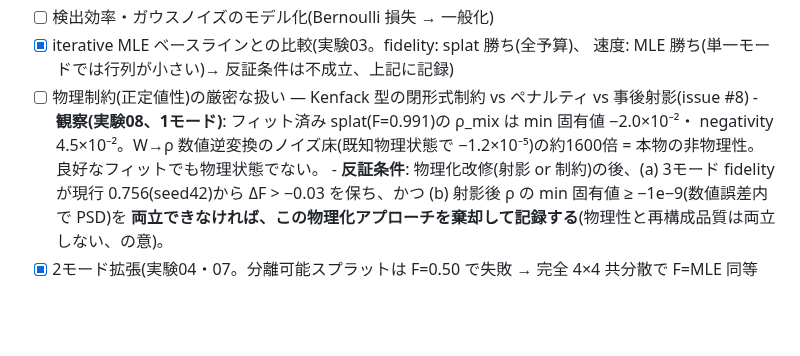
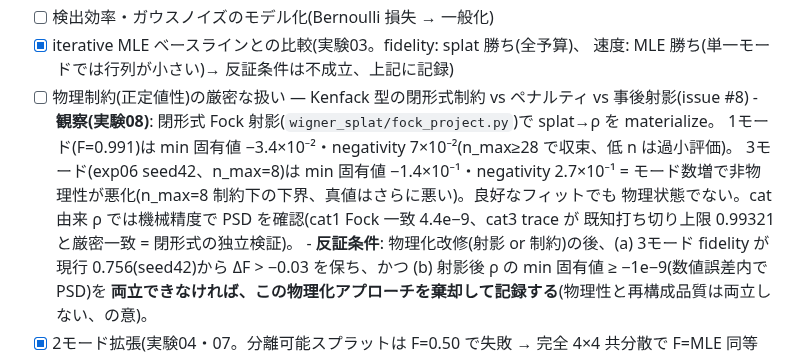
Before and after one commit to orangewk/wigner-splat, a Markdown page: README.md, the part around the change. GitHub-like rendering; blank space fills up the shorter version.

Commit message:
docs(readme): 実験08 観察値を検証済み閉形式の数値へ更新
- 旧 grid 診断値(min_eig -2.0e-2)を閉形式 Fock 射影の値へ差し替え
- 1モード収束値 min_eig -3.4e-2/negativity 7e-2(n_max>=28、低nは過小評価)
- 3モード(exp06 seed42, n_max=8): min_eig -1.4e-1/negativity 2.7e-1 = 下界
- cat 独立検証(cat1 4.4e-9, cat3 trace 0.99321 厳密一致)を明記

閉形式実装(25154c7)を独立検証して受理。grid 診断側の虚部欠落バグは別タスク切出済。

Co-Authored-By: Claude Opus 4.8 <noreply@anthropic.com>

```diff
--- a/README.md
+++ b/README.md
@@ -120,9 +120,12 @@ python experiments/01_cat_state/run.py   # データ生成 → 再構成 → 図
 - [x] iterative MLE ベースラインとの比較(実験03。fidelity: splat 勝ち(全予算)、
       速度: MLE 勝ち(単一モードでは行列が小さい)→ 反証条件は不成立、上記に記録)
 - [ ] 物理制約(正定値性)の厳密な扱い — Kenfack 型の閉形式制約 vs ペナルティ vs 事後射影(issue #8)
-      - **観察(実験08、1モード)**: フィット済み splat(F=0.991)の ρ_mix は min 固有値 −2.0×10⁻²・
-        negativity 4.5×10⁻²。W→ρ 数値逆変換のノイズ床(既知物理状態で −1.2×10⁻⁵)の約1600倍 =
-        本物の非物理性。良好なフィットでも物理状態でない。
+      - **観察(実験08)**: 閉形式 Fock 射影(`wigner_splat/fock_project.py`)で splat→ρ を materialize。
+        1モード(F=0.991)は min 固有値 −3.4×10⁻²・negativity 7×10⁻²(n_max≥28 で収束、低 n は過小評価)。
+        3モード(exp06 seed42、n_max=8)は min 固有値 −1.4×10⁻¹・negativity 2.7×10⁻¹ =
+        モード数増で非物理性が悪化(n_max=8 制約下の下界、真値はさらに悪い)。良好なフィットでも
+        物理状態でない。cat 由来 ρ では機械精度で PSD を確認(cat1 Fock 一致 4.4e−9、cat3 trace が
+        既知打ち切り上限 0.99321 と厳密一致 = 閉形式の独立検証)。
       - **反証条件**: 物理化改修(射影 or 制約)の後、(a) 3モード fidelity が現行 0.756(seed42)から
         ΔF > −0.03 を保ち、かつ (b) 射影後 ρ の min 固有値 ≥ −1e−9(数値誤差内で PSD)を
         **両立できなければ、この物理化アプローチを棄却して記録する**(物理性と再構成品質は両立しない、の意)。
```
